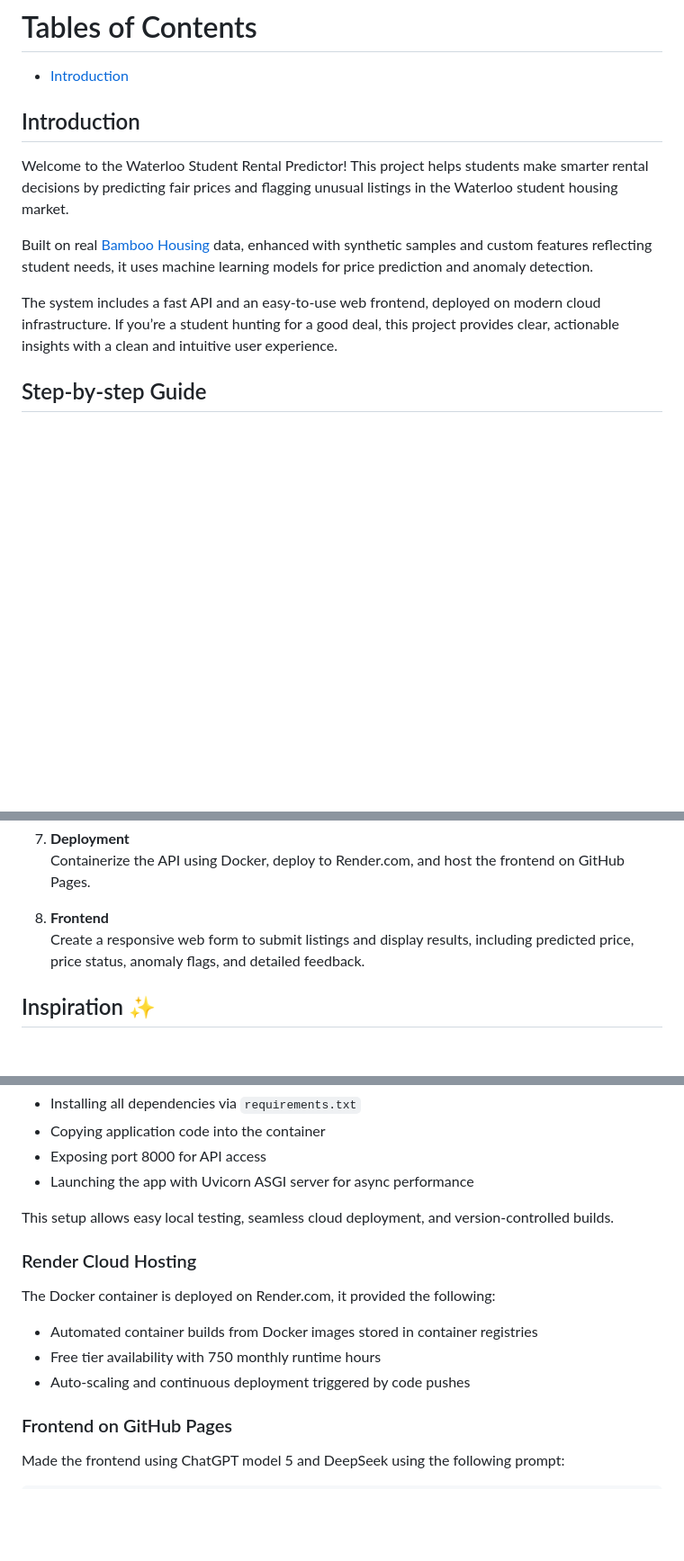
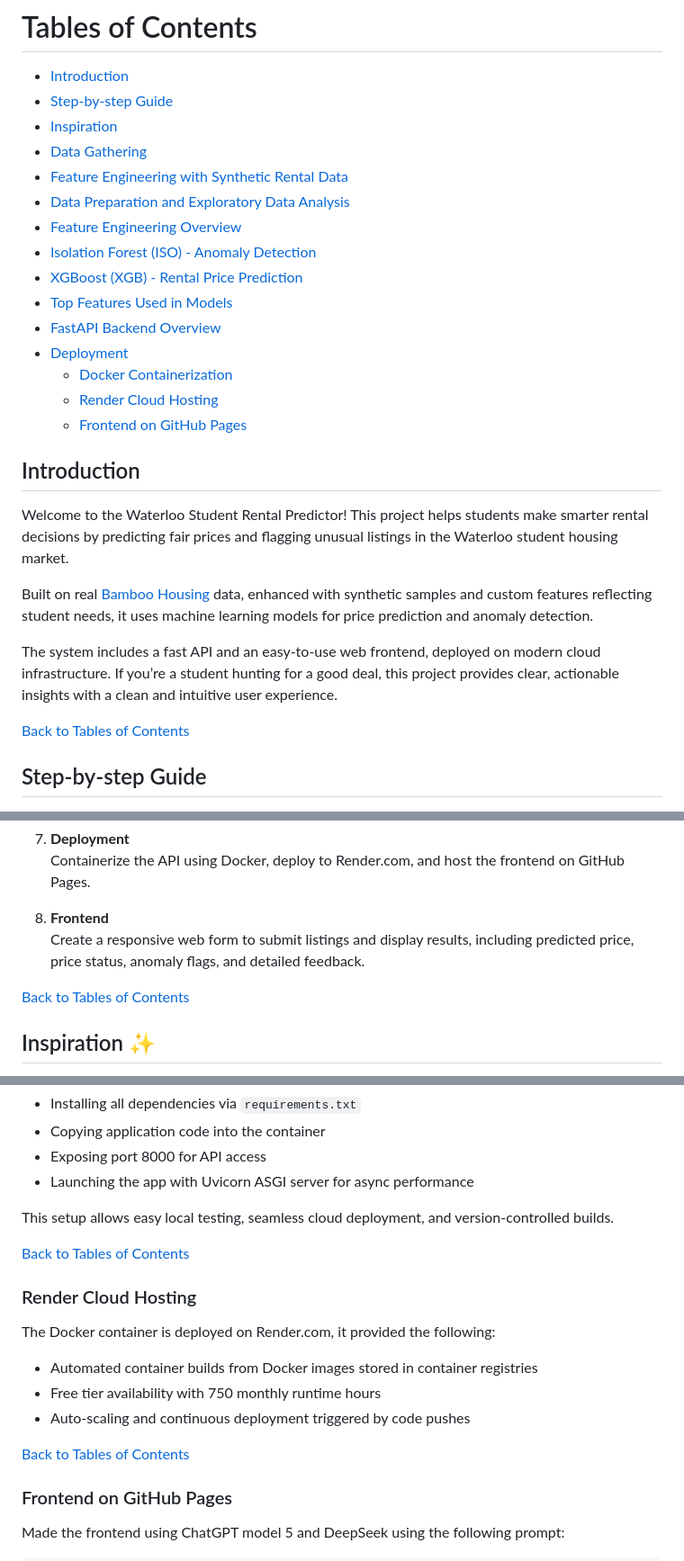
Before and after one commit to ArmaanWadhwa09/Waterloo-Student-Rental-Price-Predictor, a Markdown page: README.md, 3 parts joined by grey strips. Shown: that part at 90% size. Drawn GitHub-style; blank space fills up the shorter version.

```diff
--- a/README.md
+++ b/README.md
@@ -2,6 +2,21 @@
 **TL;DR**: ML-powered tool that predicts fair rent prices and detects scams for Waterloo students
 # Tables of Contents
 - [Introduction](#Introduction)
+- [Step-by-step Guide](#Step-by-step-Guide)
+- [Inspiration](#Inspiration)
+- [Data Gathering](#Data-Gathering)
+- [Feature Engineering with Synthetic Rental Data](#Feature-Engineering-with-Synthetic-Rental-Data)
+- [Data Preparation and Exploratory Data Analysis](#Data-Preparation-and-Exploratory-Data-Analysis)
+- [Feature Engineering Overview](#Feature-Engineering-Overview)
+- [Isolation Forest (ISO) - Anomaly Detection](#Isolation-Forest-(ISO)---Anomaly-Detection)
+- [XGBoost (XGB) - Rental Price Prediction](#XGBoost-(XGB)---Rental-Price-Prediction)
+- [Top Features Used in Models](#Top-Features-Used-in-Models)
+- [FastAPI Backend Overview](#FastAPI-Backend-Overview)
+- [Deployment](#Deployment)
+   - [Docker Containerization](#Docker-Containerization)
+   - [Render Cloud Hosting](#Render-Cloud-Hosting)
+   - [Frontend on GitHub Pages](#Frontend-on-GitHub-Pages)
+
 ## Introduction
 Welcome to the Waterloo Student Rental Predictor! This project helps students make smarter rental decisions by predicting fair prices and flagging unusual listings in the Waterloo student housing market.
 
@@ -9,6 +24,8 @@ Built on real [Bamboo Housing](https://bamboohousing.ca) data, enhanced with syn
 
 The system includes a fast API and an easy-to-use web frontend, deployed on modern cloud infrastructure.
 If you’re a student hunting for a good deal, this project provides clear, actionable insights with a clean and intuitive user experience.
+
+[Back to Tables of Contents](#Tables-of-Contents)
 ## Step-by-step Guide
 
 1. **Data Collection**
@@ -35,6 +52,7 @@ If you’re a student hunting for a good deal, this project provides clear, acti
 8. **Frontend**
    Create a responsive web form to submit listings and display results, including predicted price, price status, anomaly flags, and detailed feedback.
 
+[Back to Tables of Contents](#Tables-of-Contents)
 ## Inspiration :sparkles:
 
 Finding affordable, fairly priced housing near campus is a big challenge for many students, especially international or out-of-town students new to the area. Without good info or tools, it’s easy to overpay or rent places that don’t meet expectations.
@@ -240,6 +264,7 @@ The FastAPI backend is containerized using Docker to ensure portability and cons
 
 This setup allows easy local testing, seamless cloud deployment, and version-controlled builds.
 
+[Back to Tables of Contents](#Tables-of-Contents)
 ### Render Cloud Hosting
 
 The Docker container is deployed on Render.com, it provided the following:
@@ -248,6 +273,7 @@ The Docker container is deployed on Render.com, it provided the following:
 - Free tier availability with 750 monthly runtime hours
 - Auto-scaling and continuous deployment triggered by code pushes
 
+[Back to Tables of Contents](#Tables-of-Contents)
 ### Frontend on GitHub Pages
 
 Made the frontend using ChatGPT model 5 and DeepSeek using the following prompt:
```
Also changed, not shown: other parts of README.md (+8 -1 lines).
